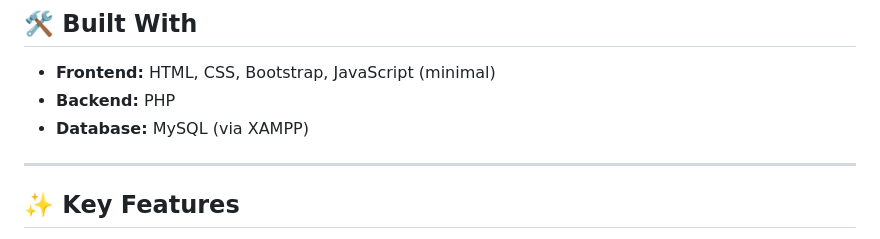
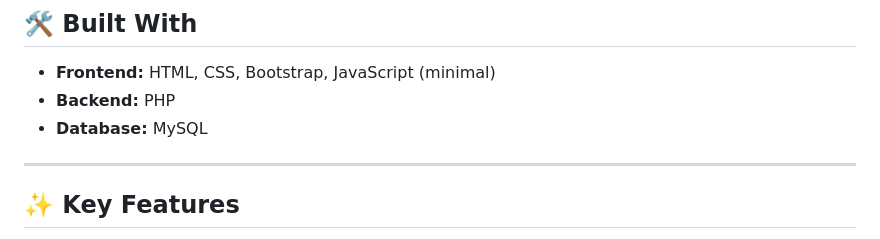
Before and after one commit to FaNu29/Classique, a Markdown page: README.md, the part around the change. Rendered like a GitHub page.

```diff
--- a/README.md
+++ b/README.md
@@ -19,7 +19,7 @@ This project was created to demonstrate how basic web technologies can power a d
 
 - **Frontend:** HTML, CSS, Bootstrap, JavaScript (minimal)
 - **Backend:** PHP
-- **Database:** MySQL (via XAMPP)
+- **Database:** MySQL
 
 ---
 
```
